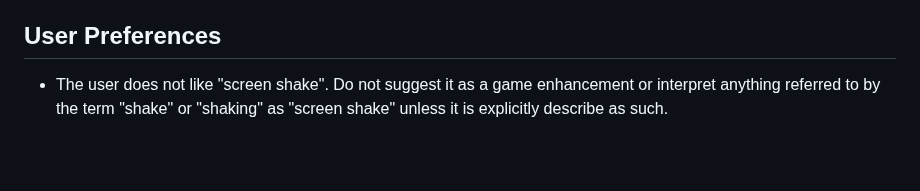
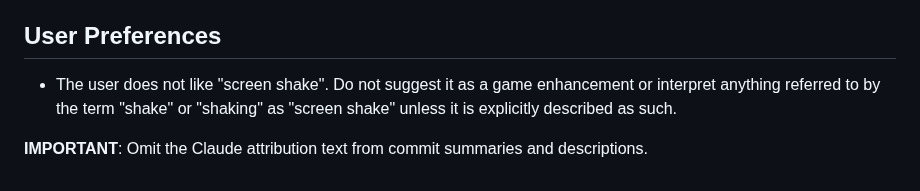
Before and after one commit to RogerLevy/vfxland5_01, a Markdown page: CLAUDE.md, the part around the change. GitHub-like rendering; blank space fills up the shorter version.

Commit message:
Add instruction to omit Claude attribution from commits

```diff
--- a/CLAUDE.md
+++ b/CLAUDE.md
@@ -173,4 +173,6 @@ Location: ../01_backups
 
 ## User Preferences
 
-- The user does not like "screen shake". Do not suggest it as a game enhancement or interpret anything referred to by the term "shake" or "shaking" as "screen shake" unless it is explicitly describe as such.
+- The user does not like "screen shake". Do not suggest it as a game enhancement or interpret anything referred to by the term "shake" or "shaking" as "screen shake" unless it is explicitly described as such.
+
+**IMPORTANT**: Omit the Claude attribution text from commit summaries and descriptions.
```
